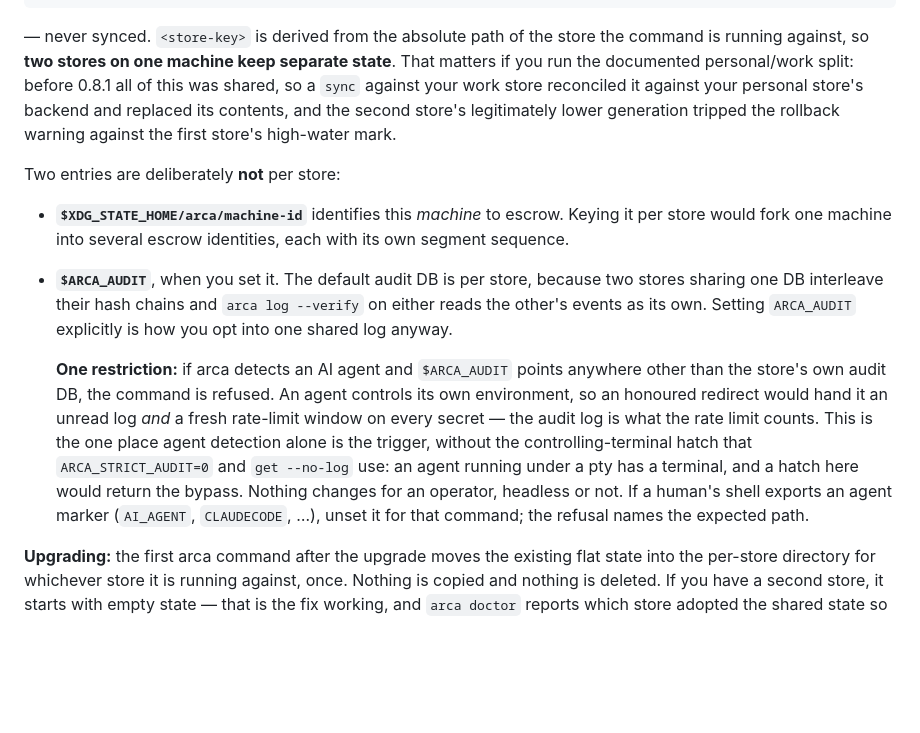
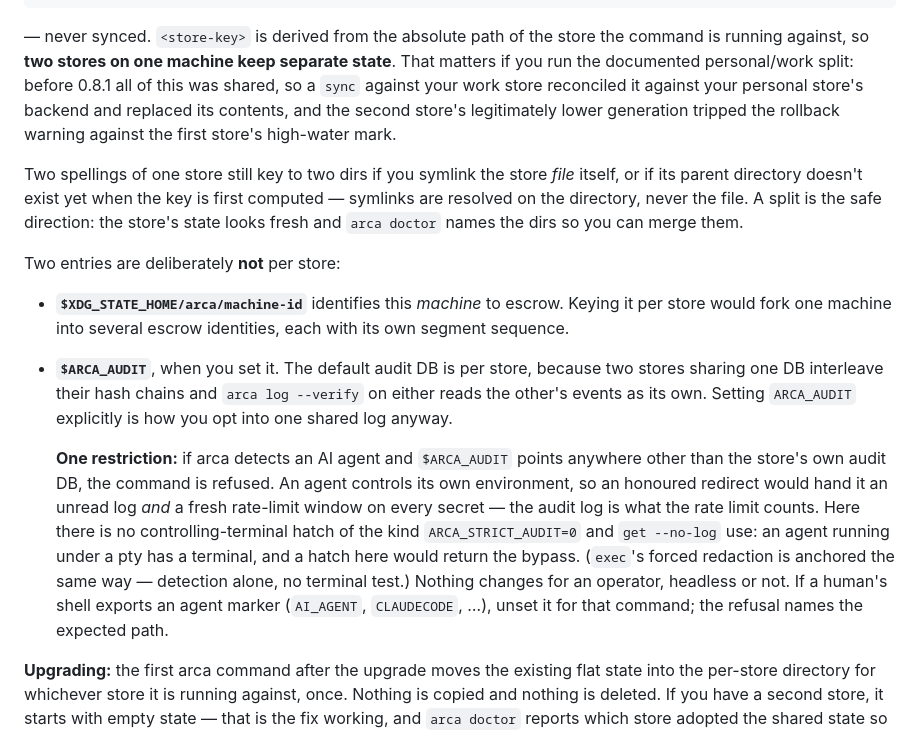
Before and after one commit to arenzana/arca, a Markdown page: docs/CONFIGURATION.md, the part around the change. Rendered like a GitHub page; blank space fills up the shorter version.

Commit message:
docs: correct two S6 prose claims + document the statedir symlink residual (#112)
S6 docs: remove a dangling (see T15) cross-reference in the T2 residual and reword the $ARCA_AUDIT hatch note; document the D4 residual in CONFIGURATION.md — two spellings of one store still key to two state dirs if you symlink the store *file* (symlinks resolve on the directory, not the file) or if the parent dir doesn't exist when the key is first computed. A split is the safe direction (state looks fresh; arca doctor names the dirs to merge).

```diff
--- a/docs/CONFIGURATION.md
+++ b/docs/CONFIGURATION.md
@@ -41,6 +41,11 @@ store reconciled it against your personal store's backend and replaced its conte
 second store's legitimately lower generation tripped the rollback warning against the first
 store's high-water mark.
 
+Two spellings of one store still key to two dirs if you symlink the store *file* itself, or if its
+parent directory doesn't exist yet when the key is first computed — symlinks are resolved on the
+directory, never the file. A split is the safe direction: the store's state looks fresh and
+`arca doctor` names the dirs so you can merge them.
+
 Two entries are deliberately **not** per store:
 
 - **`$XDG_STATE_HOME/arca/machine-id`** identifies this *machine* to escrow. Keying it per store
@@ -52,11 +57,12 @@ Two entries are deliberately **not** per store:
   **One restriction:** if arca detects an AI agent and `$ARCA_AUDIT` points anywhere other than the
   store's own audit DB, the command is refused. An agent controls its own environment, so an
   honoured redirect would hand it an unread log *and* a fresh rate-limit window on every secret —
-  the audit log is what the rate limit counts. This is the one place agent detection alone is the
-  trigger, without the controlling-terminal hatch that `ARCA_STRICT_AUDIT=0` and `get --no-log`
-  use: an agent running under a pty has a terminal, and a hatch here would return the bypass.
-  Nothing changes for an operator, headless or not. If a human's shell exports an agent marker
-  (`AI_AGENT`, `CLAUDECODE`, …), unset it for that command; the refusal names the expected path.
+  the audit log is what the rate limit counts. Here there is no controlling-terminal hatch of the
+  kind `ARCA_STRICT_AUDIT=0` and `get --no-log` use: an agent running under a pty has a terminal,
+  and a hatch here would return the bypass. (`exec`'s forced redaction is anchored the same way —
+  detection alone, no terminal test.) Nothing changes for an operator, headless or not. If a
+  human's shell exports an agent marker (`AI_AGENT`, `CLAUDECODE`, …), unset it for that command;
+  the refusal names the expected path.
 
 **Upgrading:** the first arca command after the upgrade moves the existing flat state into the
 per-store directory for whichever store it is running against, once. Nothing is copied and nothing
```
Also changed, not shown: docs/THREAT-MODEL.md (+3 -3 lines).
